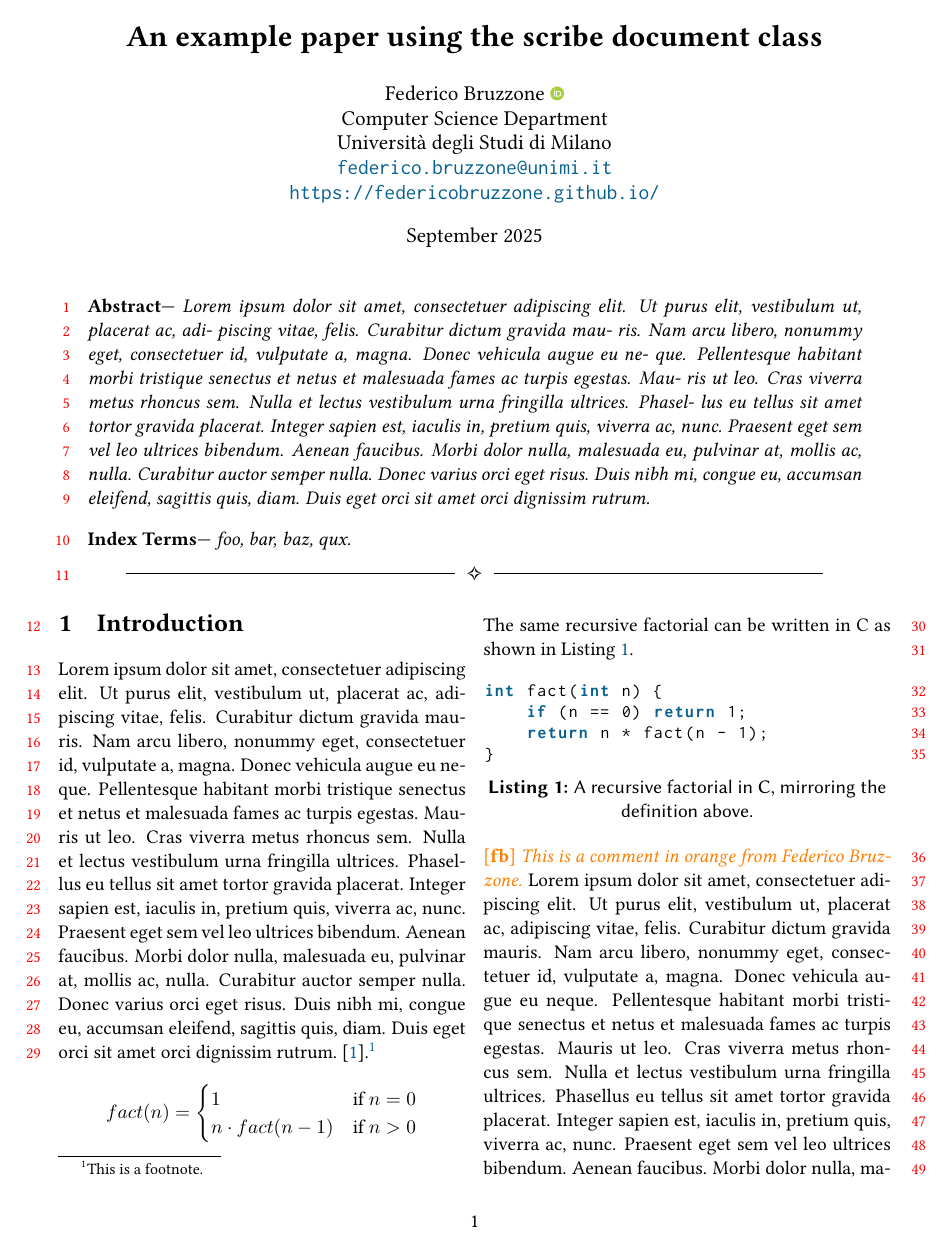
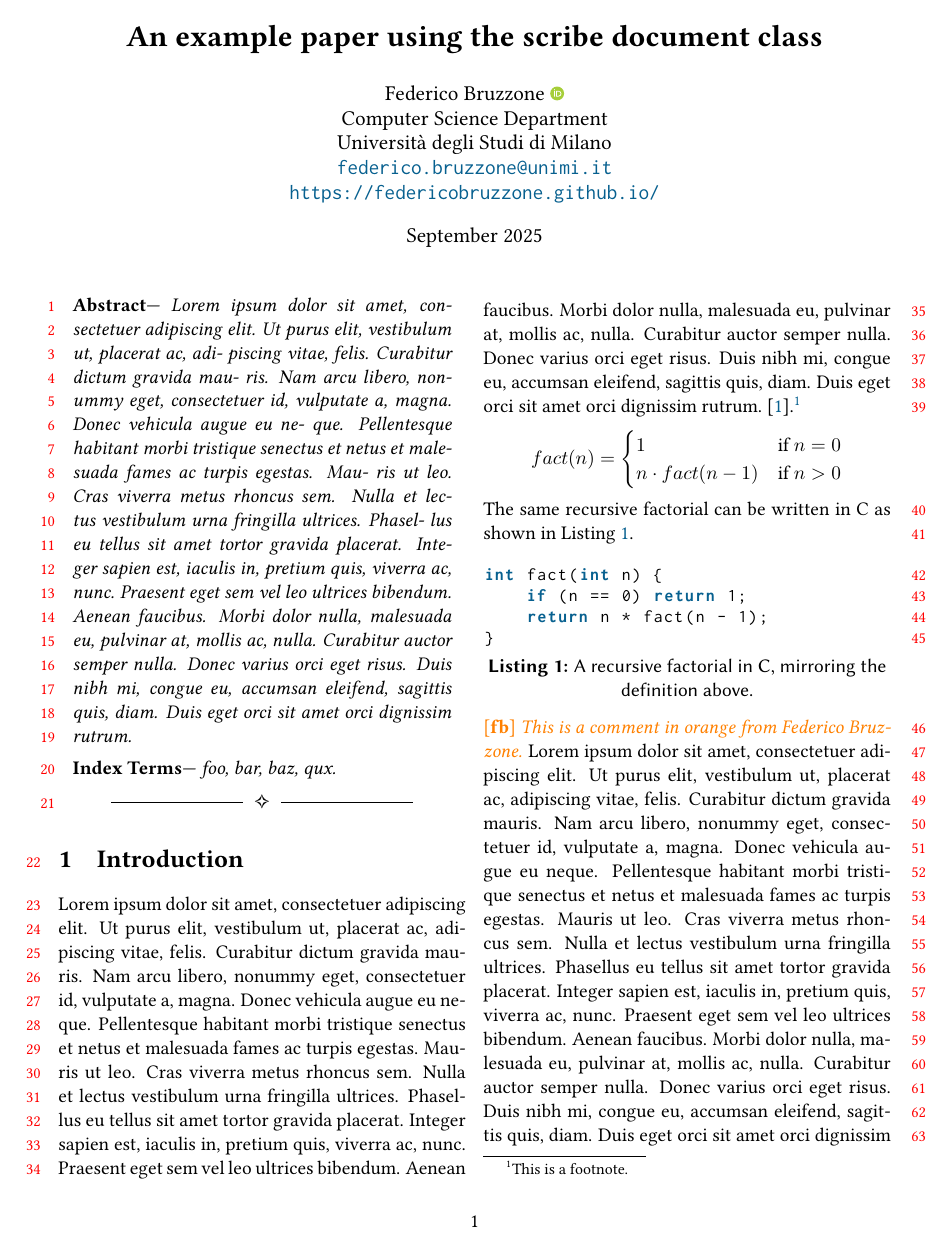
Before and after one commit to FedericoBruzzone/scribe, a LaTeX problem sheet (example/main.tex): page 1 of 2. Compiled offline with pdfLaTeX.

Commit message:
Add new sh and examples
Signed-off-by: Federico Bruzzone <federico.bruzzone.i@gmail.com>

```diff
--- a/example/main.tex
+++ b/example/main.tex
@@ -1,8 +1,23 @@
-\documentclass[
-    lineno, % Enable line numbers.
-    letterpaper, % Use 'a4paper' for A4 size.
-    twocolumn, % Comment for single column layout.
-]{scribe}
+% =====================================================================
+% Layout selector. By default this file builds the two-column layout
+% with a full-width abstract. The repo-root script ../regen-docs.sh
+% overrides it on the command line to render all three preview variants
+% from this single source, e.g.:
+%   pdflatex "\def\scribelayout{onecolumn}\input{main.tex}"
+% Accepted values:
+%   onecolumn          - single column
+%   twocolumn          - two columns, abstract in the first column
+%   twocolumnabstract  - two columns, abstract spanning the top (default)
+% =====================================================================
+\providecommand{\scribelayout}{twocolumnabstract}
+\def\scribeonecol{onecolumn}
+\def\scribetca{twocolumnabstract}
+
+\ifx\scribelayout\scribeonecol
+    \documentclass[lineno, letterpaper]{scribe}            % single column
+\else
+    \documentclass[lineno, letterpaper, twocolumn]{scribe} % two columns
+\fi
 
 \usepackage{lipsum} % For generating dummy text
 
@@ -44,21 +59,36 @@
 
 \date{September 2025}
 
-\begin{document}
-
-
-\twocolumn[
-	\maketitle
-
+% Front matter (abstract + index terms), placed differently per layout below.
+\newcommand{\scribefrontmatter}{%
 	\begin{abstract}
 		Lorem ipsum dolor sit amet, consectetuer adipiscing elit. Ut purus elit, vestibulum ut, placerat ac, adi- piscing vitae, felis. Curabitur dictum gravida mau- ris. Nam arcu libero, nonummy eget, consectetuer id, vulputate a, magna. Donec vehicula augue eu ne- que. Pellentesque habitant morbi tristique senectus et netus et malesuada fames ac turpis egestas. Mau- ris ut leo. Cras viverra metus rhoncus sem. Nulla et lectus vestibulum urna fringilla ultrices. Phasel- lus eu tellus sit amet tortor gravida placerat. Integer sapien est, iaculis in, pretium quis, viverra ac, nunc. Praesent eget sem vel leo ultrices bibendum. Aenean faucibus. Morbi dolor nulla, malesuada eu, pulvinar at, mollis ac, nulla. Curabitur auctor semper nulla. Donec varius orci eget risus. Duis nibh mi, congue eu, accumsan eleifend, sagittis quis, diam. Duis eget orci sit amet orci dignissim rutrum.
 	\end{abstract}
 
 	\begin{indexterms}
 		foo, bar, baz, qux.
-	\end{indexterms}
-]
+	\end{indexterms}%
+}
 
+\begin{document}
+
+\ifx\scribelayout\scribeonecol
+	% Single column: title and front matter flow in the galley.
+	\maketitle
+	\scribefrontmatter
+\else
+	\ifx\scribelayout\scribetca
+		% Two columns, abstract spanning the full width at the top.
+		\twocolumn[%
+			\maketitle
+			\scribefrontmatter
+		]
+	\else
+		% Two columns, title spanning, abstract in the first column.
+		\twocolumn[\maketitle]
+		\scribefrontmatter
+	\fi
+\fi
 
 % ==============================
 % ========== Sections ==========
```
Also changed, not shown: docs/beamer-blocks.png, docs/beamer-content.png, docs/beamer-title.png, docs/onecolumn.png, docs/twocolumn.png, docs/twocolumnabstract.png, example-beamer/main.pdf, example/main.pdf, example/onecolumn.pdf, example/twocolumn.pdf, example/twocolumnabstract.pdf, 1 other file.
